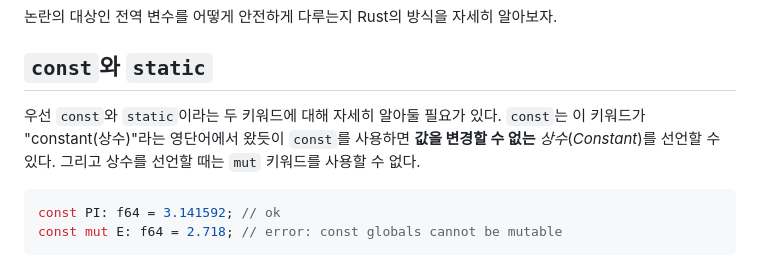
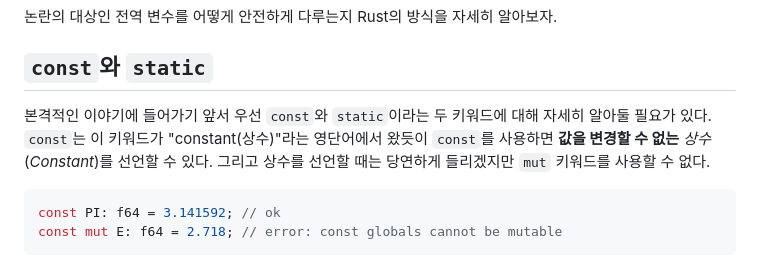
Before and after one commit to seunghunee/seunghunee.github.io, a Markdown page: src/posts/global_variables.md, the part around the change. Drawn GitHub-style.

````diff
--- a/src/posts/global_variables.md
+++ b/src/posts/global_variables.md
@@ -16,8 +16,8 @@ _전역 변수_(_Global variable_)는, 꼭 필요하다면 써야겠지만 보
 
 ## `const`와 `static`
 
-우선 `const`와 `static`이라는 두 키워드에 대해 자세히 알아둘 필요가 있다.
-`const`는 이 키워드가 "constant(상수)"라는 영단어에서 왔듯이 `const`를 사용하면 **값을 변경할 수 없는** _상수_(_Constant_)를 선언할 수 있다. 그리고 상수를 선언할 때는 `mut` 키워드를 사용할 수 없다.
+본격적인 이야기에 들어가기 앞서 우선 `const`와 `static`이라는 두 키워드에 대해 자세히 알아둘 필요가 있다.
+`const`는 이 키워드가 "constant(상수)"라는 영단어에서 왔듯이 `const`를 사용하면 **값을 변경할 수 없는** _상수_(_Constant_)를 선언할 수 있다. 그리고 상수를 선언할 때는 당연하게 들리겠지만 `mut` 키워드를 사용할 수 없다.
 
 ```rust
 const PI: f64 = 3.141592; // ok
````
